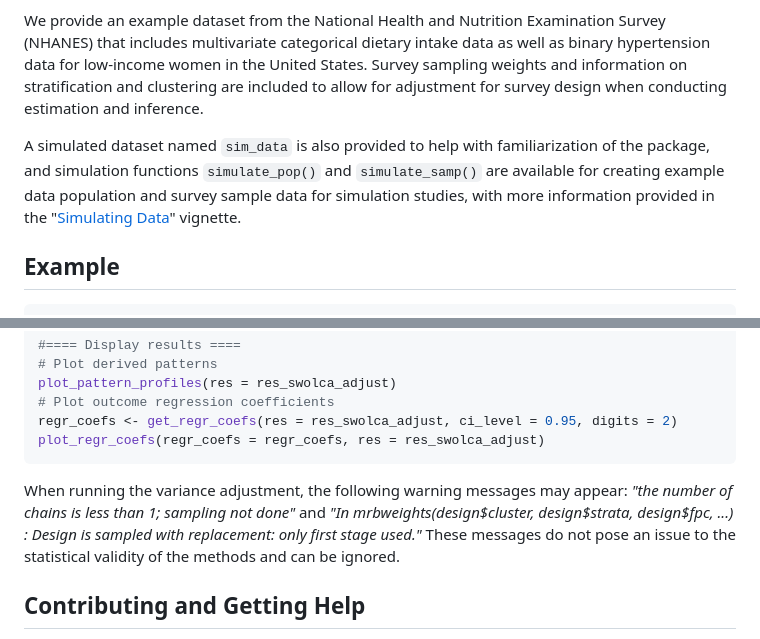
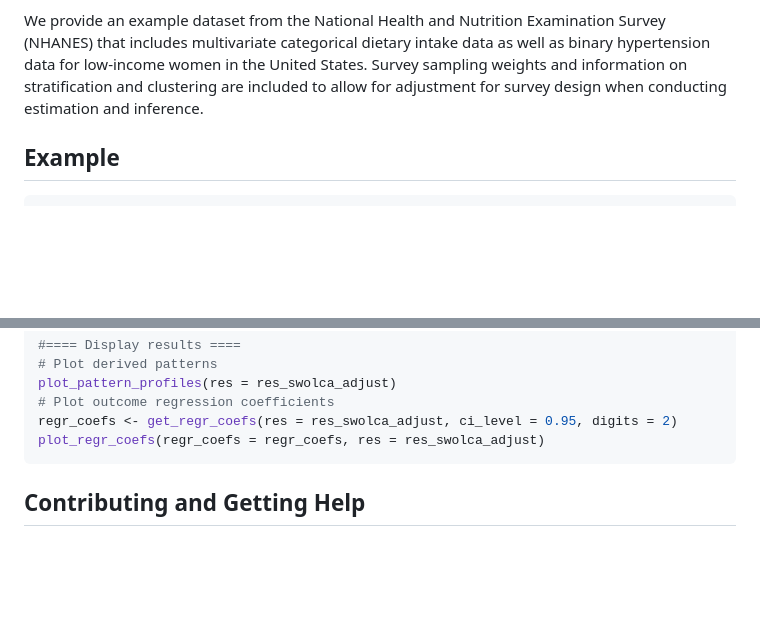
Before and after one commit to smwu/baysc, a Markdown page: README.md, 2 parts joined by grey strips. Rendered like a GitHub page; blank space fills up the shorter version.

````diff
--- a/README.md
+++ b/README.md
@@ -57,8 +57,6 @@ Use the `wolca()` function to run an unsupervised WOLCA and obtain pattern profi
 
 We provide an example dataset from the National Health and Nutrition Examination Survey (NHANES) that includes multivariate categorical dietary intake data as well as binary hypertension data for low-income women in the United States. Survey sampling weights and information on stratification and clustering are included to allow for adjustment for survey design when conducting estimation and inference.
 
-A simulated dataset named `sim_data` is also provided to help with familiarization of the package, and simulation functions `simulate_pop()` and `simulate_samp()` are available for creating example data population and survey sample data for simulation studies, with more information provided in the "[Simulating Data](vignettes/simulating_data.pdf)" vignette.
-
 <div id='id-section5'/>
 
 ## Example
@@ -107,8 +105,6 @@ regr_coefs <- get_regr_coefs(res = res_swolca_adjust, ci_level = 0.95, digits =
 plot_regr_coefs(regr_coefs = regr_coefs, res = res_swolca_adjust)
 ```
 
-When running the variance adjustment, the following warning messages may appear: *"the number of chains is less than 1; sampling not done"* and *"In mrbweights(design\$cluster, design\$strata, design\$fpc, ...) : Design is sampled with replacement: only first stage used."* These messages do not pose an issue to the statistical validity of the methods and can be ignored.
-
 <div id='id-section6'/>
 
 ## Contributing and Getting Help
````
